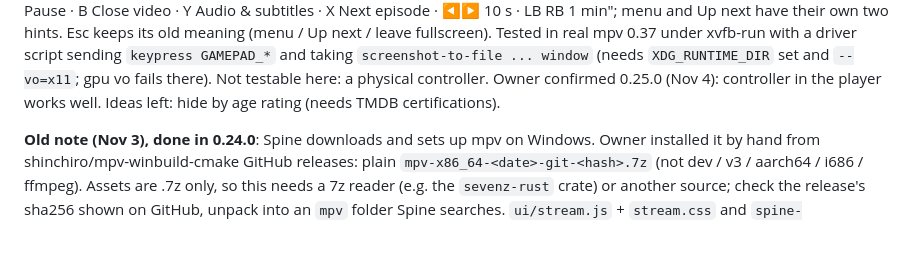
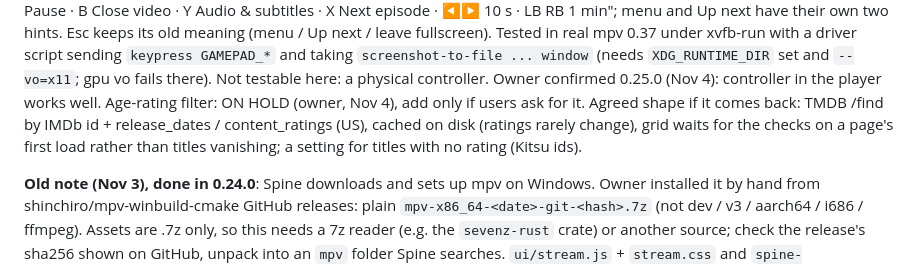
Before and after one commit to paperwolf2350-lab/Spine, a Markdown page: HANDOFF.md, the part around the change. GitHub-like rendering; blank space fills up the shorter version.

Commit message:
Notes: age-rating filter on hold
Co-Authored-By: Claude Opus 5.5 <noreply@anthropic.com>
Claude-Session: https://claude.ai/code/session_01K5e1cChhrXdFiSgjYshByA

```diff
--- a/HANDOFF.md
+++ b/HANDOFF.md
@@ -604,7 +604,9 @@ their own two hints. Esc keeps its old meaning (menu / Up next / leave fullscree
 xvfb-run with a driver script sending `keypress GAMEPAD_*` and taking `screenshot-to-file ... window`
 (needs `XDG_RUNTIME_DIR` set and `--vo=x11`; gpu vo fails there). Not testable here: a physical controller.
 Owner confirmed 0.25.0 (Nov 4): controller in the player works well.
-Ideas left: hide by age rating (needs TMDB certifications).
+Age-rating filter: ON HOLD (owner, Nov 4), add only if users ask for it. Agreed shape if it comes back: TMDB
+/find by IMDb id + release_dates / content_ratings (US), cached on disk (ratings rarely change), grid waits for
+the checks on a page's first load rather than titles vanishing; a setting for titles with no rating (Kitsu ids).
 
 **Old note (Nov 3), done in 0.24.0**: Spine downloads and sets up mpv on Windows. Owner installed it by hand
 from shinchiro/mpv-winbuild-cmake GitHub releases: plain `mpv-x86_64-<date>-git-<hash>.7z` (not dev / v3 /
```
Also changed, not shown: ROADMAP.md (+1 -1 lines).
